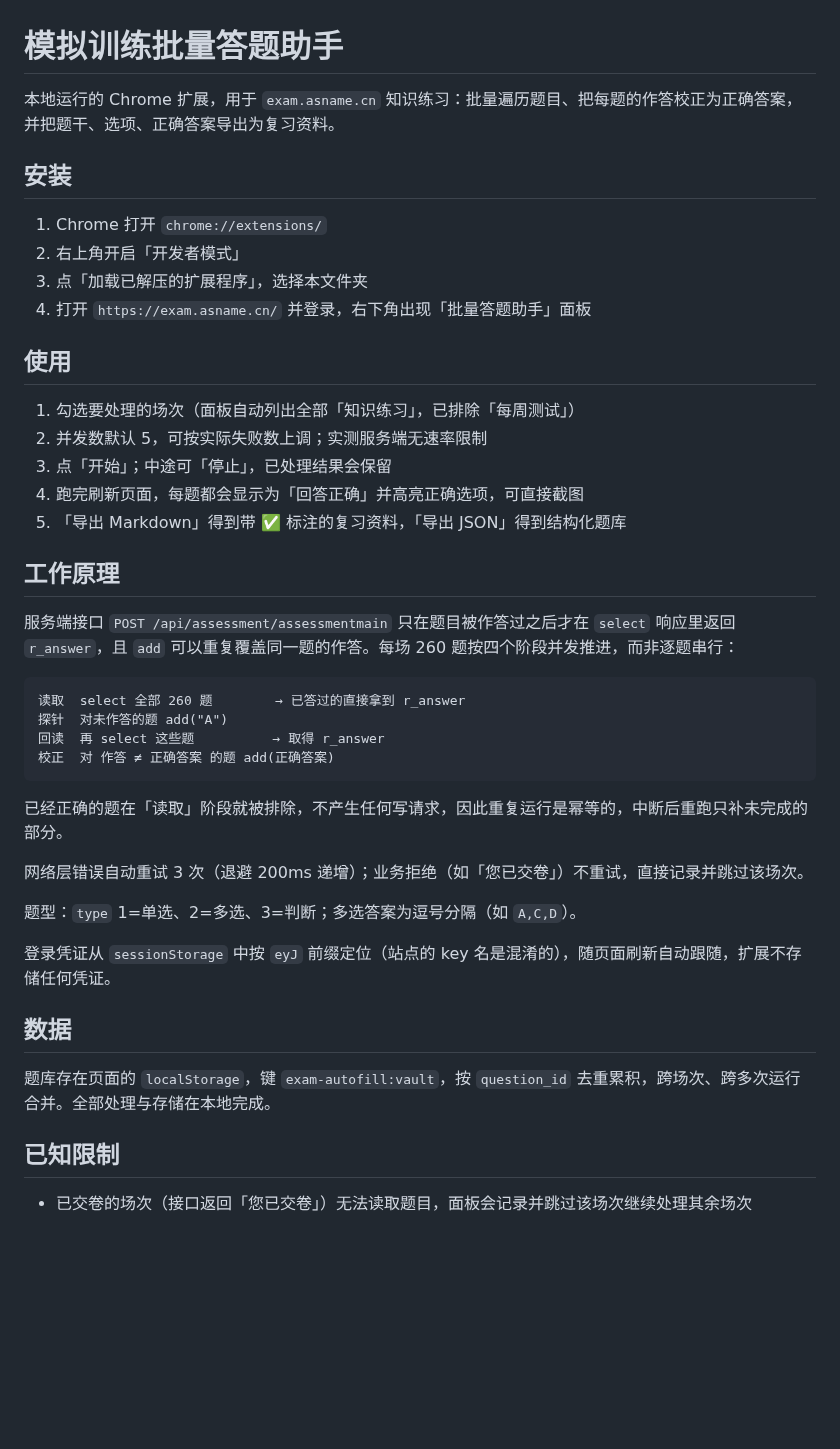
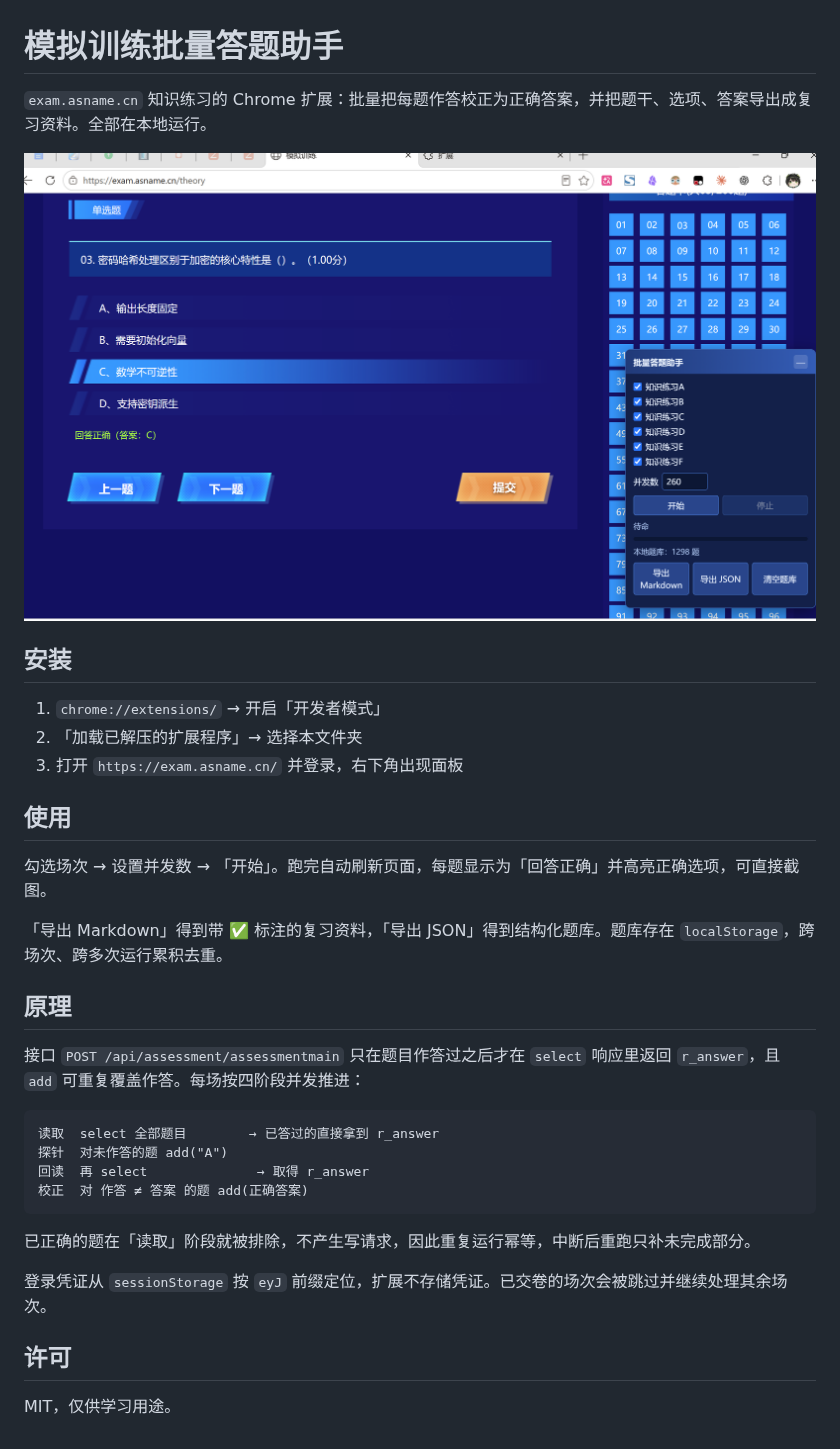
Before and after one commit to Meridian-lIzix/exam-asname-autofill, a Markdown page: README.md, the part around the change. GitHub-like rendering; pictures changed too: screenshot.png (added); blank space fills up the shorter version.

Commit message:
docs: 精简 README 并添加 MIT 许可与效果截图
Co-Authored-By: Claude Opus 5 <noreply@anthropic.com>

````diff
--- a/README.md
+++ b/README.md
@@ -1,45 +1,36 @@
 # 模拟训练批量答题助手
 
-本地运行的 Chrome 扩展，用于 `exam.asname.cn` 知识练习：批量遍历题目、把每题的作答校正为正确答案，并把题干、选项、正确答案导出为复习资料。
+`exam.asname.cn` 知识练习的 Chrome 扩展：批量把每题作答校正为正确答案，并把题干、选项、答案导出成复习资料。全部在本地运行。
+
+![面板与效果](screenshot.png)
 
 ## 安装
 
-1. Chrome 打开 `chrome://extensions/`
-2. 右上角开启「开发者模式」
-3. 点「加载已解压的扩展程序」，选择本文件夹
-4. 打开 `https://exam.asname.cn/` 并登录，右下角出现「批量答题助手」面板
+1. `chrome://extensions/` → 开启「开发者模式」
+2. 「加载已解压的扩展程序」→ 选择本文件夹
+3. 打开 `https://exam.asname.cn/` 并登录，右下角出现面板
 
 ## 使用
 
-1. 勾选要处理的场次（面板自动列出全部「知识练习」，已排除「每周测试」）
-2. 并发数默认 5，可按实际失败数上调；实测服务端无速率限制
-3. 点「开始」；中途可「停止」，已处理结果会保留
-4. 跑完刷新页面，每题都会显示为「回答正确」并高亮正确选项，可直接截图
-5. 「导出 Markdown」得到带 ✅ 标注的复习资料，「导出 JSON」得到结构化题库
+勾选场次 → 设置并发数 → 「开始」。跑完自动刷新页面，每题显示为「回答正确」并高亮正确选项，可直接截图。
 
-## 工作原理
+「导出 Markdown」得到带 ✅ 标注的复习资料，「导出 JSON」得到结构化题库。题库存在 `localStorage`，跨场次、跨多次运行累积去重。
 
-服务端接口 `POST /api/assessment/assessmentmain` 只在题目被作答过之后才在 `select` 响应里返回 `r_answer`，且 `add` 可以重复覆盖同一题的作答。每场 260 题按四个阶段并发推进，而非逐题串行：
+## 原理
+
+接口 `POST /api/assessment/assessmentmain` 只在题目作答过之后才在 `select` 响应里返回 `r_answer`，且 `add` 可重复覆盖作答。每场按四阶段并发推进：
 
 ```
-读取  select 全部 260 题        → 已答过的直接拿到 r_answer
+读取  select 全部题目        → 已答过的直接拿到 r_answer
 探针  对未作答的题 add("A")
-回读  再 select 这些题          → 取得 r_answer
-校正  对 作答 ≠ 正确答案 的题 add(正确答案)
+回读  再 select              → 取得 r_answer
+校正  对 作答 ≠ 答案 的题 add(正确答案)
 ```
 
-已经正确的题在「读取」阶段就被排除，不产生任何写请求，因此重复运行是幂等的，中断后重跑只补未完成的部分。
+已正确的题在「读取」阶段就被排除，不产生写请求，因此重复运行幂等，中断后重跑只补未完成部分。
 
-网络层错误自动重试 3 次（退避 200ms 递增）；业务拒绝（如「您已交卷」）不重试，直接记录并跳过该场次。
+登录凭证从 `sessionStorage` 按 `eyJ` 前缀定位，扩展不存储凭证。已交卷的场次会被跳过并继续处理其余场次。
 
-题型：`type` 1=单选、2=多选、3=判断；多选答案为逗号分隔（如 `A,C,D`）。
+## 许可
 
-登录凭证从 `sessionStorage` 中按 `eyJ` 前缀定位（站点的 key 名是混淆的），随页面刷新自动跟随，扩展不存储任何凭证。
-
-## 数据
-
-题库存在页面的 `localStorage`，键 `exam-autofill:vault`，按 `question_id` 去重累积，跨场次、跨多次运行合并。全部处理与存储在本地完成。
-
-## 已知限制
-
-- 已交卷的场次（接口返回「您已交卷」）无法读取题目，面板会记录并跳过该场次继续处理其余场次
+MIT，仅供学习用途。
````
Also changed, not shown: 1 other file.
